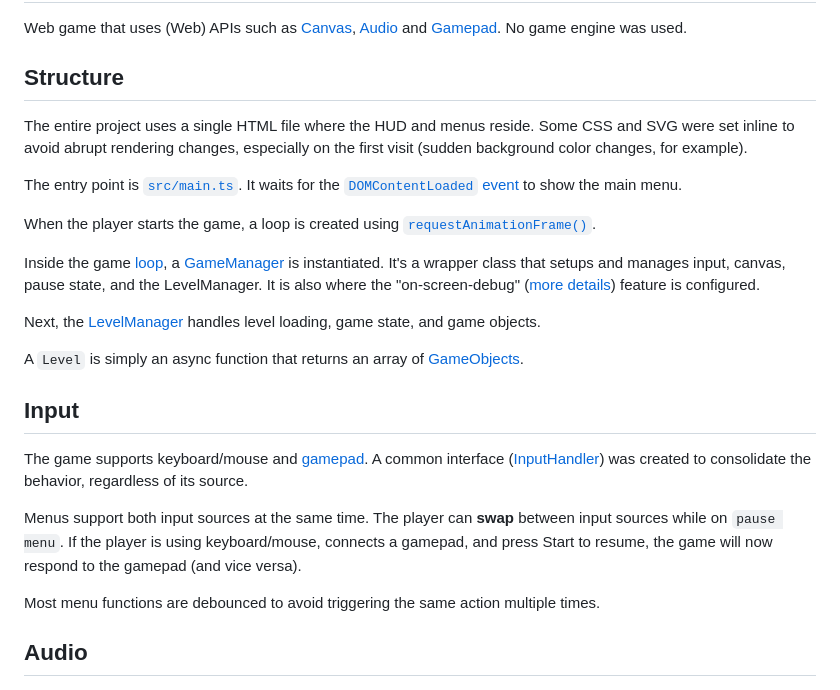
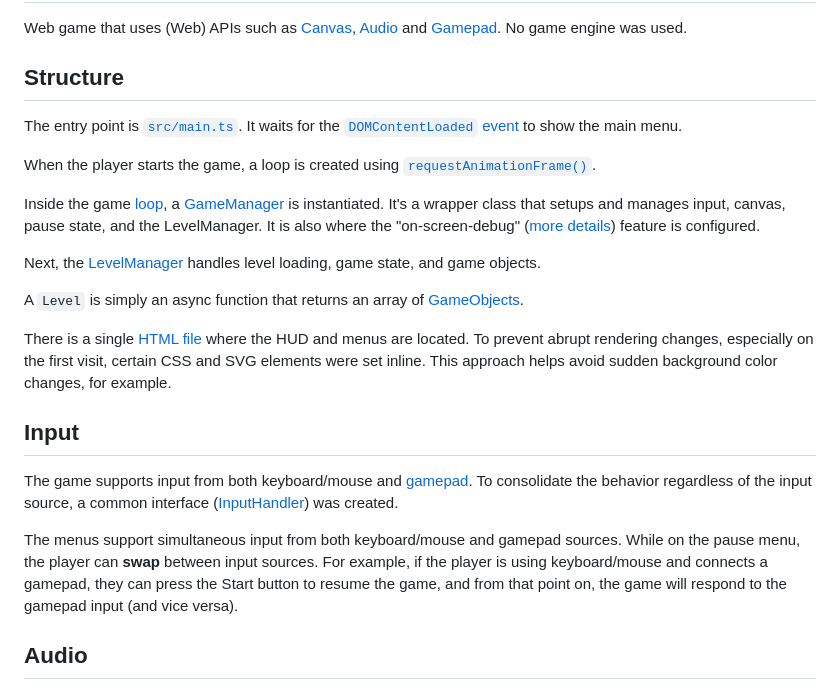
Before and after one commit to rafaelws/galactic-chaos, a Markdown page: docs/README.md, the part around the change. Drawn GitHub-style.

```diff
--- a/docs/README.md
+++ b/docs/README.md
@@ -36,8 +36,6 @@ Web game that uses (Web) APIs such as [Canvas](https://developer.mozilla.org/en-
 
 ## Structure
 
-The entire project uses a single HTML file where the HUD and menus reside. Some CSS and SVG were set inline to avoid abrupt rendering changes, especially on the first visit (sudden background color changes, for example).
-
 The entry point is [`src/main.ts`](../src/main.ts). It waits for the [`DOMContentLoaded` event](https://developer.mozilla.org/en-US/docs/Web/API/Window/DOMContentLoaded_event) to show the main menu.
 
 When the player starts the game, a loop is created using [`requestAnimationFrame()`](https://developer.mozilla.org/en-US/docs/Web/API/window/requestAnimationFrame).
@@ -48,13 +46,13 @@ Next, the [LevelManager](../src/level/LevelManager.ts) handles level loading, ga
 
 A `Level` is simply an async function that returns an array of [GameObjects](../src/objects/shared/GameObject.ts).
 
+There is a single [HTML file](../index.html) where the HUD and menus are located. To prevent abrupt rendering changes, especially on the first visit, certain CSS and SVG elements were set inline. This approach helps avoid sudden background color changes, for example.
+
 ## Input
 
-The game supports keyboard/mouse and [gamepad](https://developer.mozilla.org/en-US/docs/Web/API/Gamepad_API/Using_the_Gamepad_API). A common interface ([InputHandler](../src/common/controls/Input.ts)) was created to consolidate the behavior, regardless of its source.
+The game supports input from both keyboard/mouse and [gamepad](https://developer.mozilla.org/en-US/docs/Web/API/Gamepad_API/Using_the_Gamepad_API). To consolidate the behavior regardless of the input source, a common interface ([InputHandler](../src/common/controls/Input.ts)) was created.
 
-Menus support both input sources at the same time. The player can **swap** between input sources while on `pause menu`. If the player is using keyboard/mouse, connects a gamepad, and press Start to resume, the game will now respond to the gamepad (and vice versa).
-
-Most menu functions are debounced to avoid triggering the same action multiple times.
+The menus support simultaneous input from both keyboard/mouse and gamepad sources. While on the pause menu, the player can **swap** between input sources. For example, if the player is using keyboard/mouse and connects a gamepad, they can press the Start button to resume the game, and from that point on, the game will respond to the gamepad input (and vice versa).
 
 ## Audio
 
```
